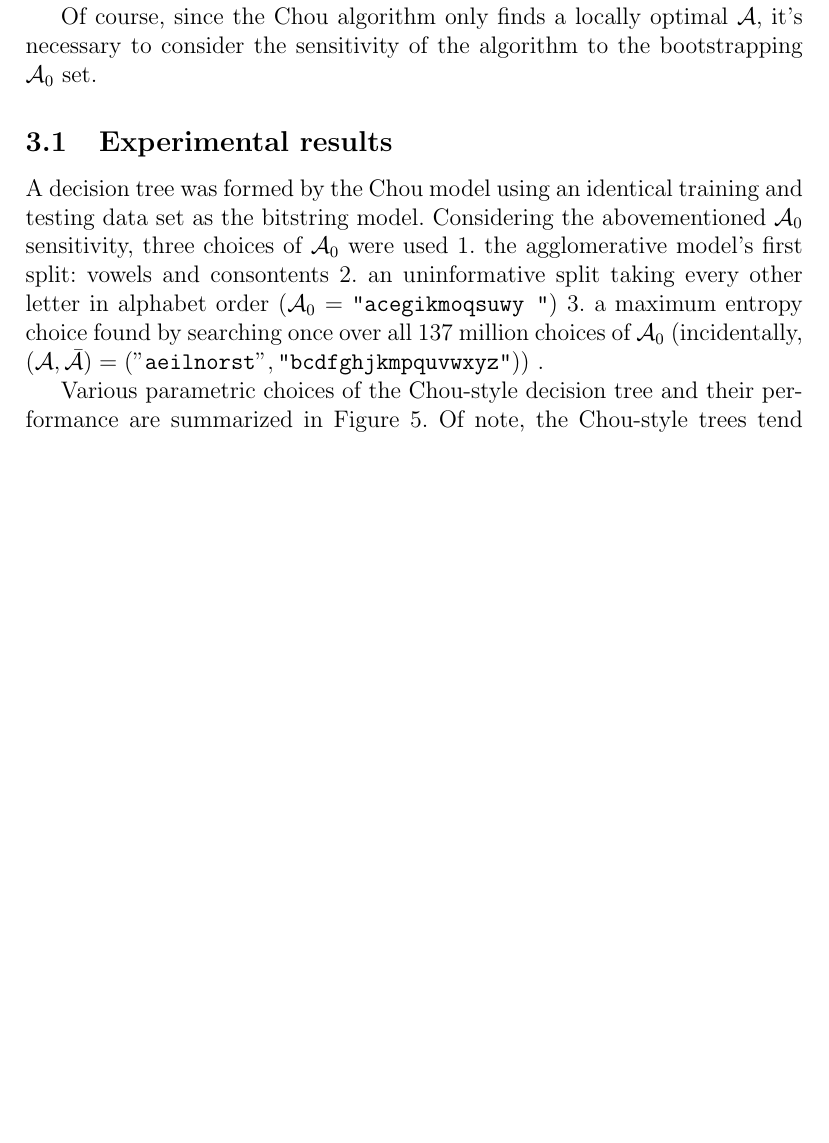
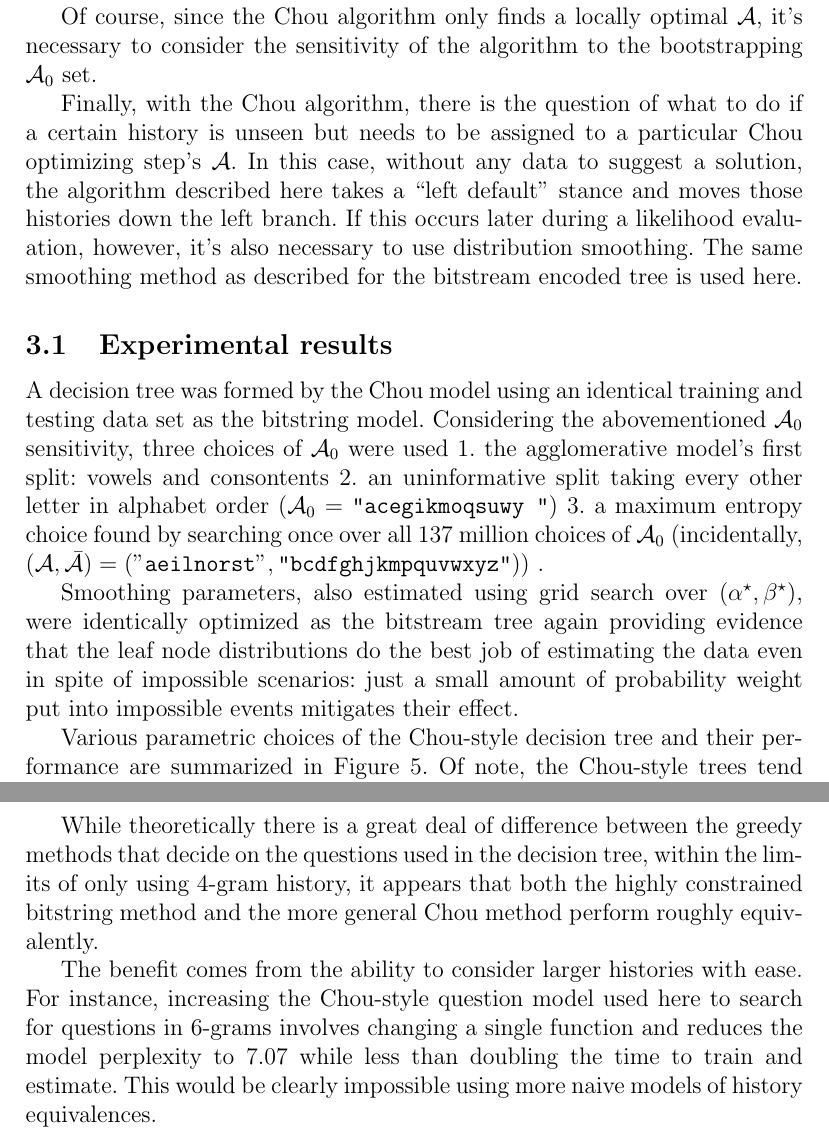
Before and after one commit to tel/Decision-Tree-Language-Models, a LaTeX document (report/report.tex): part of page 9 of 11 before the commit and two parts of pages 9 and 12 of 12 after it, the two joined at a grey line, cut so that both start at the same text, the shorter picture padded with empty space. Compiled offline with pdfLaTeX.

Commit message:
* report/report.tex: Completed report.

```diff
--- a/report/report.tex
+++ b/report/report.tex
@@ -374,6 +374,15 @@ Of course, since the Chou algorithm only finds a locally optimal
 $\mathcal{A}$, it's necessary to consider the sensitivity of the
 algorithm to the bootstrapping $\mathcal{A}_0$ set.
 
+Finally, with the Chou algorithm, there is the question of what to do
+if a certain history is unseen but needs to be assigned to a
+particular Chou optimizing step's $\mathcal{A}$. In this case, without
+any data to suggest a solution, the algorithm described here takes a
+``left default'' stance and moves those histories down the left
+branch. If this occurs later during a likelihood evaluation, however,
+it's also necessary to use distribution smoothing. The same smoothing
+method as described for the bitstream encoded tree is used here.
+
 \subsection{Experimental results}
 
 A decision tree was formed by the Chou model using an identical
@@ -388,6 +397,13 @@ $\mathcal{A}_0$ were used \begin{inparaenum}
   \bar{\mathcal{A}}) = (\mathtt{"aeilnorst
     "},\texttt{"bcdfghjkmpquvwxyz"})$)
 \end{inparaenum}.
+
+Smoothing parameters, also estimated using grid search over
+$(\alpha^\star, \beta^\star)$, were identically optimized as the
+bitstream tree again providing evidence that the leaf node
+distributions do the best job of estimating the data even in spite of
+impossible scenarios: just a small amount of probability weight put
+into impossible events mitigates their effect.
 
 Various parametric choices of the Chou-style decision tree and their
 performance are summarized in Figure \ref{fig:stop-cutoff}. Of note,
@@ -456 +480,14 @@ variety.
+While theoretically there is a great deal of difference between the
+greedy methods that decide on the questions used in the decision tree,
+within the limits of only using 4-gram history, it appears that both
+the highly constrained bitstring method and the more general Chou
+method perform roughly equivalently.
+
+The benefit comes from the ability to consider larger histories with
+ease. For instance, increasing the Chou-style question model used here
+to search for questions in 6-grams involves changing a single function
+and reduces the model perplexity to 7.07 while less than doubling the
+time to train and estimate. This would be clearly impossible using
+more naive models of history equivalences.
+
 \end{document}
```
Also changed, not shown: report/report.tex (8 more changed lines).
